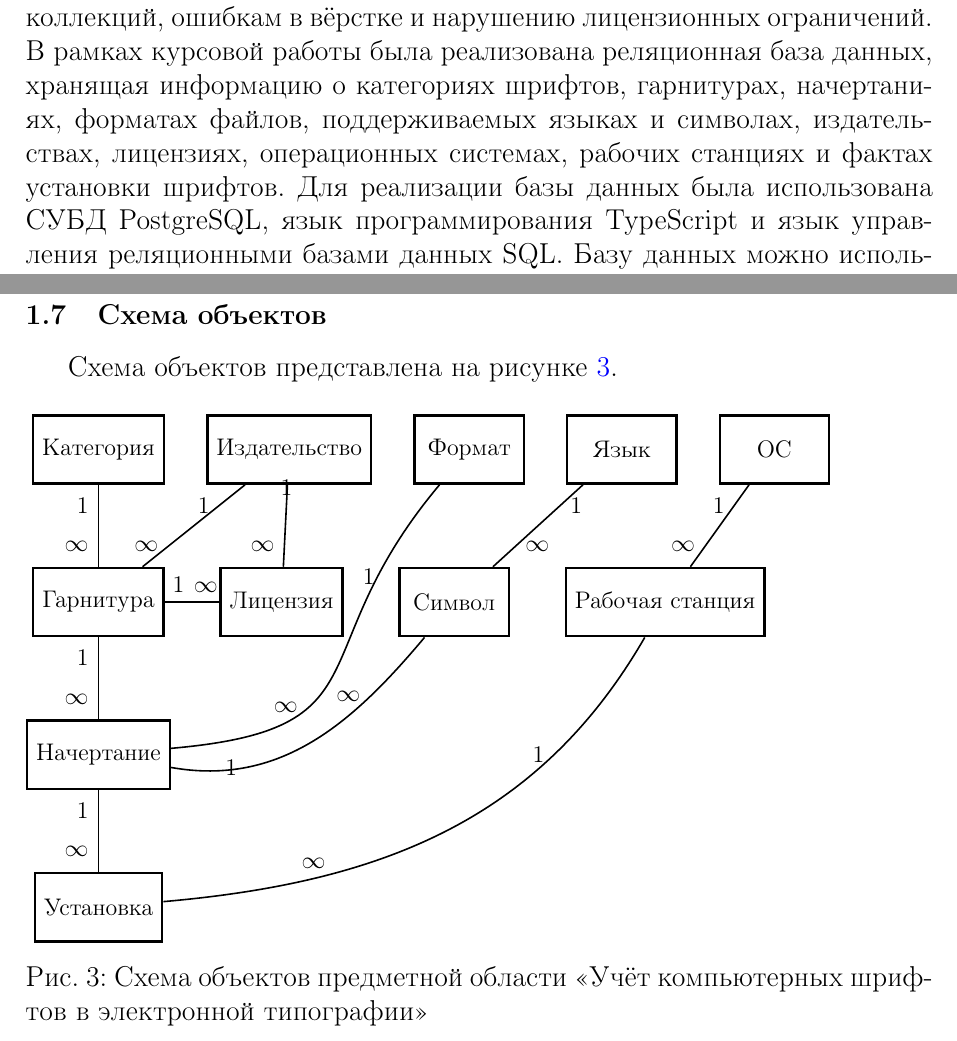
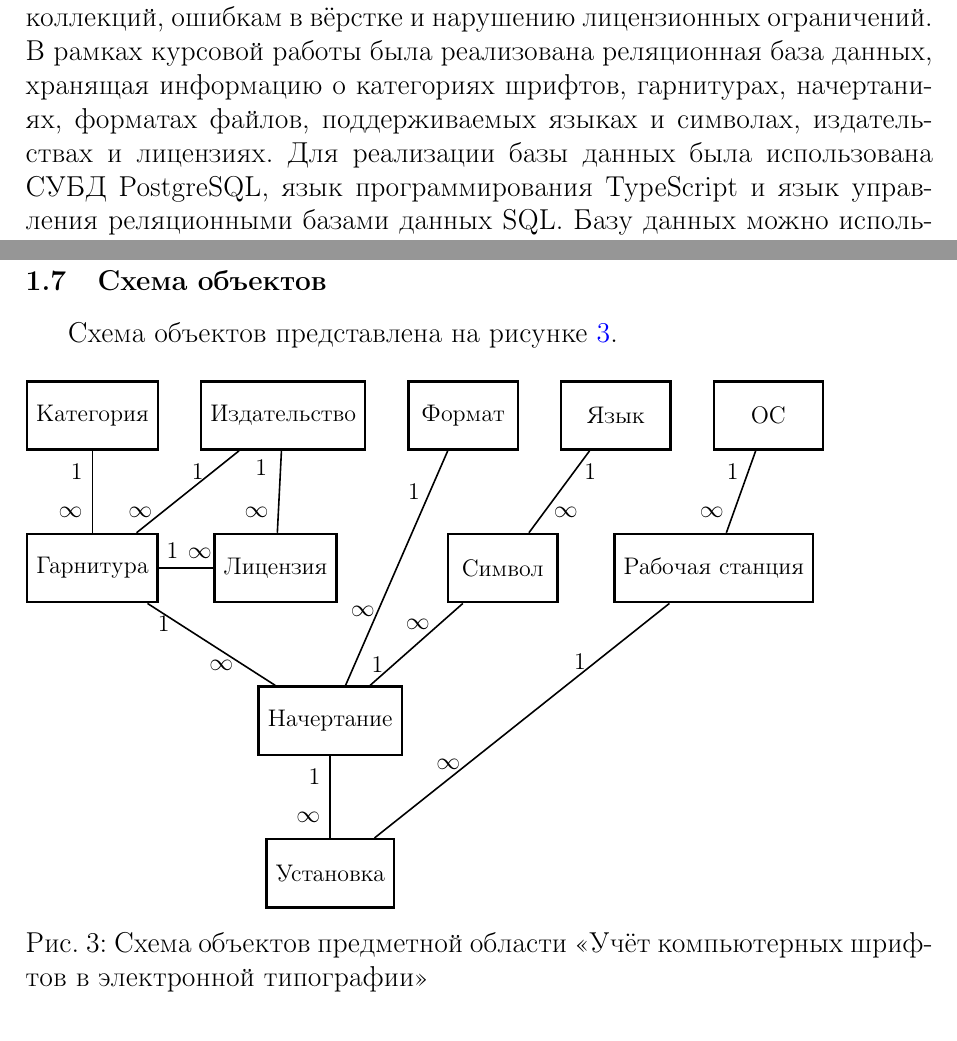
Before and after one commit to si1og/mcs-databases-sem4, a LaTeX document (report/main.tex, which reads report/tex/graphics/schema.tex, report/tex/pages/реферат.tex): two parts of pages 3 and 13 of 57, joined at a grey line, cut so that both start at the same text. Compiled offline with pdfLaTeX.

Commit message:
[fix]: objects sheme nodes position and position of the er diagram relstionship nodes

```diff
--- a/report/tex/graphics/schema.tex
+++ b/report/tex/graphics/schema.tex
@@ -17,10 +17,10 @@
 
 \node[entity] (garn) [below=3em of kat] {Гарнитура};
 \node[entity] (lic) [right=2em of garn] {Лицензия};
-\node[entity] (podder) [right=2em of lic] {Символ};
+\node[entity] (podder) [right=4em of lic] {Символ};
 \node[entity] (rab) [right=2em of podder] {Рабочая станция};
 
-\node[entity] (nach) [below=3em of garn] {Начертание};
+\node[entity] (nach) [below=3em of lic, xshift=2em] {Начертание};
 
 \node[entity] (isp) [below=3em of nach] {Установка};
 
--- a/report/tex/pages/реферат.tex
+++ b/report/tex/pages/реферат.tex
@@ -1,6 +1,6 @@
 \section*{Реферат}
 \addcontentsline{toc}{section}{Реферат}
 
-Курсовая работа посвящена предметной области <<Учёт компьютерных шрифтов в электронной типографии>>. Основной проблемой выступает отсутствие единой системы, способной хранить сведения о шрифтовых гарнитурах, начертаниях, лицензиях и установках шрифтов на рабочих станциях, а это может привести к несогласованности шрифтовых коллекций, ошибкам в вёрстке и нарушению лицензионных ограничений. В рамках курсовой работы была реализована реляционная база данных, хранящая информацию о категориях шрифтов, гарнитурах, начертаниях, форматах файлов, поддерживаемых языках и символах, издательствах, лицензиях, операционных системах, рабочих станциях и фактах установки шрифтов. Для реализации базы данных была использована СУБД PostgreSQL, язык программирования TypeScript и язык управления реляционными базами данных SQL. Базу данных можно использовать для централизованного учёта шрифтовых ресурсов электронной типографии, проверки поддержки языков и символов, контроля установленных начертаний и анализа состава шрифтовой коллекции.
+Курсовая работа посвящена предметной области <<Учёт компьютерных шрифтов в электронной типографии>>. Основной проблемой выступает отсутствие единой системы, способной хранить сведения о шрифтовых гарнитурах, начертаниях, лицензиях и установках шрифтов на рабочих станциях, а это может привести к несогласованности шрифтовых коллекций, ошибкам в вёрстке и нарушению лицензионных ограничений. В рамках курсовой работы была реализована реляционная база данных, хранящая информацию о категориях шрифтов, гарнитурах, начертаниях, форматах файлов, поддерживаемых языках и символах, издательствах и лицензиях. Для реализации базы данных была использована СУБД PostgreSQL, язык программирования TypeScript и язык управления реляционными базами данных SQL. Базу данных можно использовать для централизованного учёта шрифтовых ресурсов электронной типографии, проверки поддержки языков и символов, контроля установленных начертаний и анализа состава шрифтовой коллекции.
 
 \newpage
```
Also changed, not shown: report/tex/graphics/er-diagram-a3.tex (+1 -1 lines), report/img/Screenshot 2026-06-13 at 22.58.29.png (added), report/main.pdf, report/tex/graphics/er-diagram-a3.pdf, report/tex/graphics/schema.tex (8 more changed lines).
